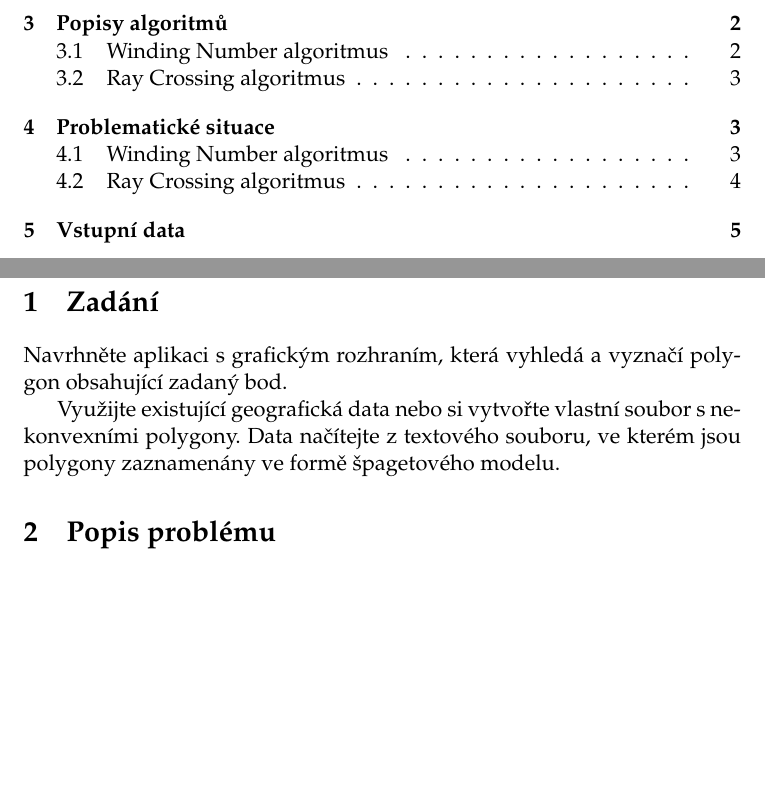
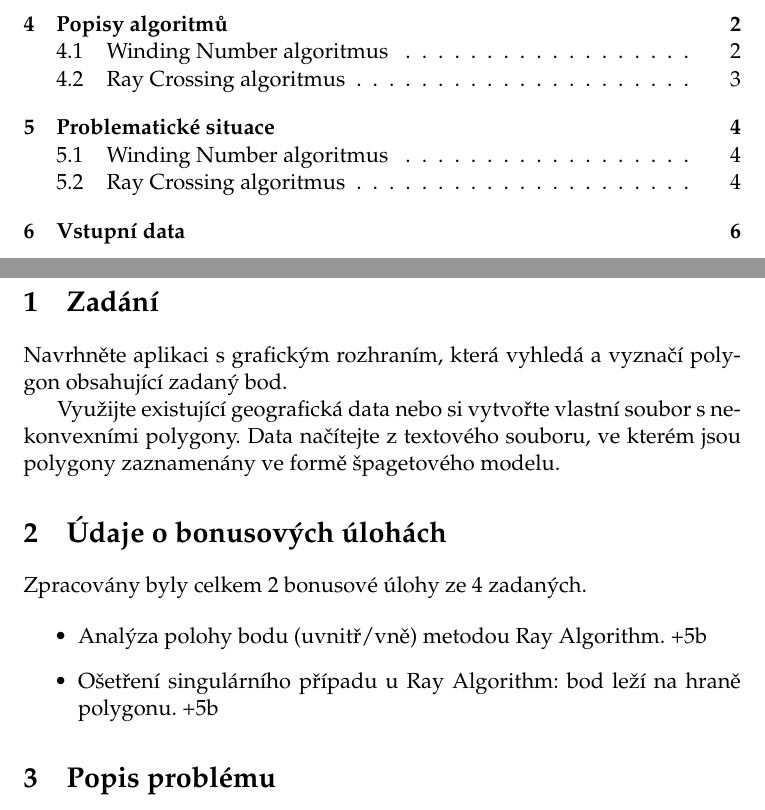
Before and after one commit to monikakrizova/ADK_uloha1_Hoffmann_Krizova, a LaTeX document (ADKI_U1_Geometricke_vyhledavani_bodu/U1_GVB.tex): two parts of pages 2 and 3 of 13 before the commit and two parts of pages 2 and 3 of 14 after it, joined at a grey line, cut so that both start at the same text, the shorter picture padded with empty space. Compiled offline with pdfLaTeX.

Commit message:
Added information about bonus tasks

```diff
--- a/ADKI_U1_Geometricke_vyhledavani_bodu/U1_GVB.tex
+++ b/ADKI_U1_Geometricke_vyhledavani_bodu/U1_GVB.tex
@@ -93,6 +93,18 @@
 Navrhněte aplikaci s grafickým rozhraním, která vyhledá a vyznačí polygon obsahující zadaný bod.
 
 Využijte existující geografická data nebo si vytvořte vlastní soubor s nekonvexními polygony. Data načítejte z textového souboru, ve kterém jsou polygony zaznamenány ve formě špagetového modelu.
+
+%----------------------------------------------------------------------------------------
+%	BONUSOVÉ ÚLOHY
+%----------------------------------------------------------------------------------------
+
+\section{Údaje o bonusových úlohách}
+Zpracovány byly celkem 2 bonusové úlohy ze 4 zadaných.
+
+\begin{itemize}
+	\item Analýza polohy bodu (uvnitř/vně) metodou Ray Algorithm. +5b
+	\item Ošetření singulárního případu u Ray Algorithm: bod leží na hraně polygonu. +5b
+\end{itemize}
 
 %----------------------------------------------------------------------------------------
 %	POPIS PROBLÉMU
```
Also changed, not shown: ADKI_U1_Geometricke_vyhledavani_bodu/U1_GVB.pdf, 4 other files.
